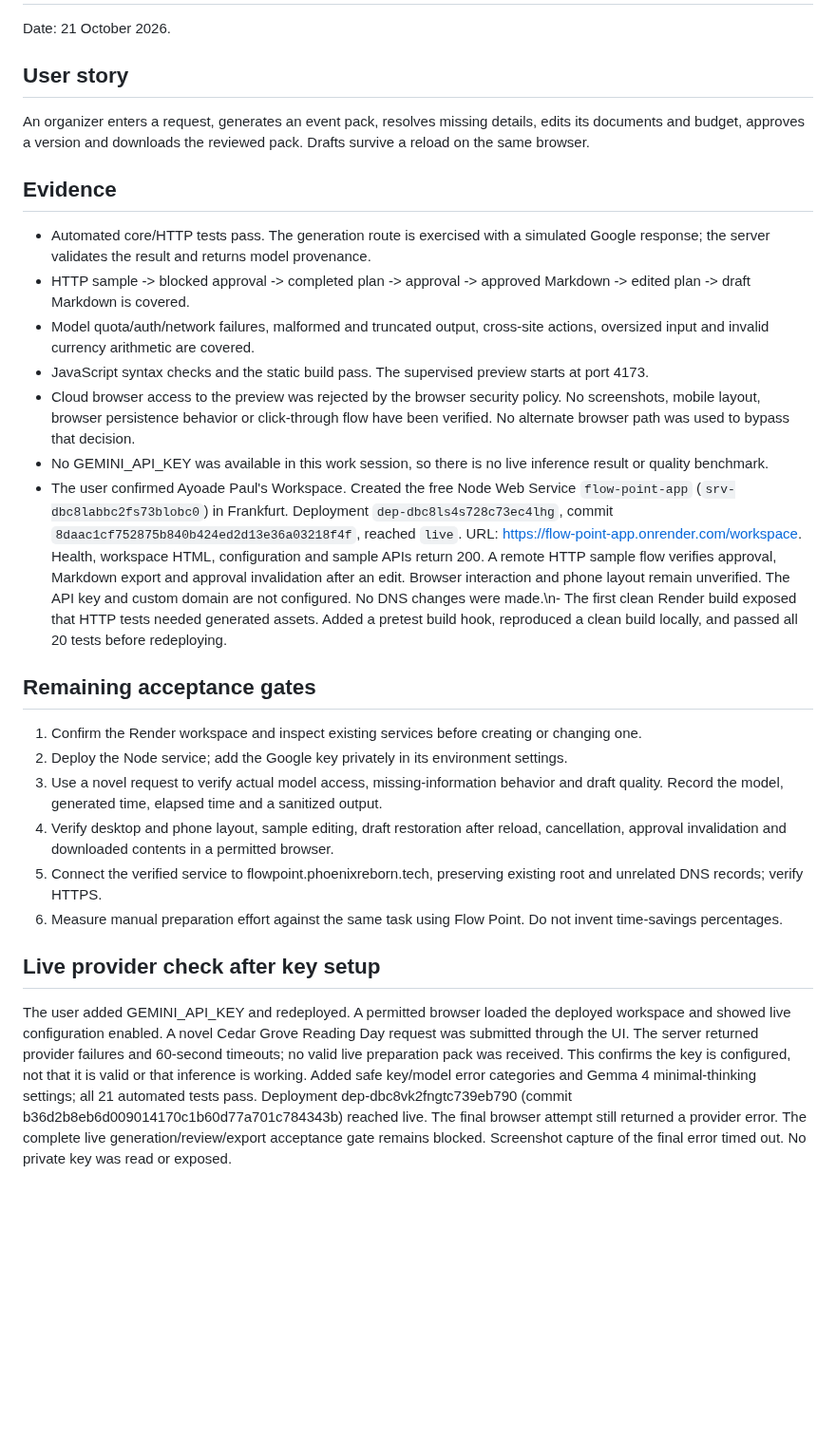
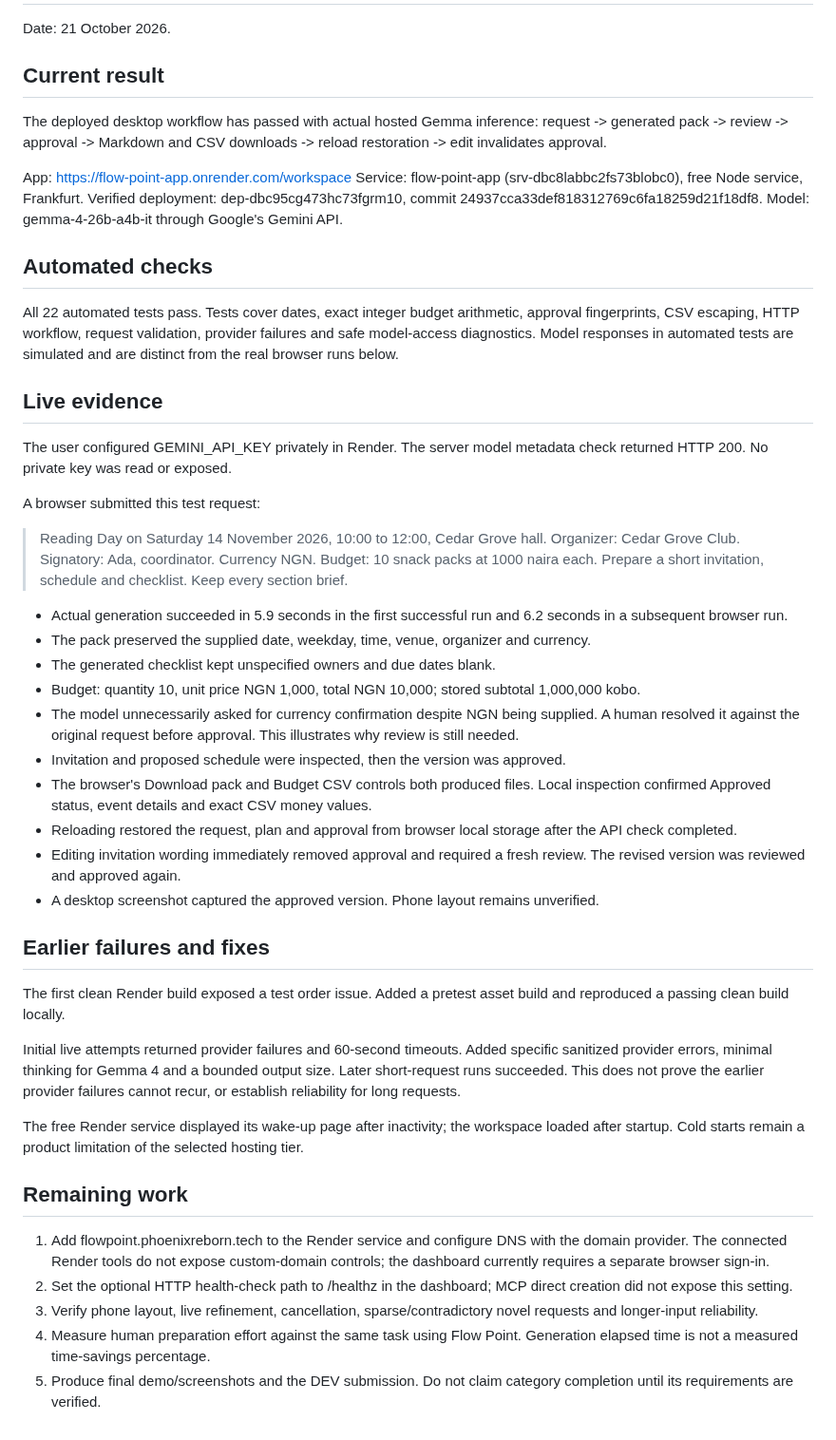
Before and after one commit to PHONIEXz/flow-point, a Markdown page: docs/verification.md, the part around the change. Shown at 95% size. GitHub-like rendering; blank space fills up the shorter version.

Commit message:
Record passing live Gemma browser workflow and export evidence [skip render]

```diff
--- a/docs/verification.md
+++ b/docs/verification.md
@@ -2,29 +2,50 @@
 
 Date: 21 October 2026.
 
-## User story
+## Current result
 
-An organizer enters a request, generates an event pack, resolves missing details, edits its documents and budget, approves a version and downloads the reviewed pack. Drafts survive a reload on the same browser.
+The deployed desktop workflow has passed with actual hosted Gemma inference: request -> generated pack -> review -> approval -> Markdown and CSV downloads -> reload restoration -> edit invalidates approval.
 
-## Evidence
+App: https://flow-point-app.onrender.com/workspace
+Service: flow-point-app (srv-dbc8labbc2fs73blobc0), free Node service, Frankfurt.
+Verified deployment: dep-dbc95cg473hc73fgrm10, commit 24937cca33def818312769c6fa18259d21f18df8.
+Model: gemma-4-26b-a4b-it through Google's Gemini API.
 
-- Automated core/HTTP tests pass. The generation route is exercised with a simulated Google response; the server validates the result and returns model provenance.
-- HTTP sample -> blocked approval -> completed plan -> approval -> approved Markdown -> edited plan -> draft Markdown is covered.
-- Model quota/auth/network failures, malformed and truncated output, cross-site actions, oversized input and invalid currency arithmetic are covered.
-- JavaScript syntax checks and the static build pass. The supervised preview starts at port 4173.
-- Cloud browser access to the preview was rejected by the browser security policy. No screenshots, mobile layout, browser persistence behavior or click-through flow have been verified. No alternate browser path was used to bypass that decision.
-- No GEMINI_API_KEY was available in this work session, so there is no live inference result or quality benchmark.
-- The user confirmed Ayoade Paul's Workspace. Created the free Node Web Service `flow-point-app` (`srv-dbc8labbc2fs73blobc0`) in Frankfurt. Deployment `dep-dbc8ls4s728c73ec4lhg`, commit `8daac1cf752875b840b424ed2d13e36a03218f4f`, reached `live`. URL: https://flow-point-app.onrender.com/workspace. Health, workspace HTML, configuration and sample APIs return 200. A remote HTTP sample flow verifies approval, Markdown export and approval invalidation after an edit. Browser interaction and phone layout remain unverified. The API key and custom domain are not configured. No DNS changes were made.\n- The first clean Render build exposed that HTTP tests needed generated assets. Added a pretest build hook, reproduced a clean build locally, and passed all 20 tests before redeploying.
+## Automated checks
 
-## Remaining acceptance gates
+All 22 automated tests pass. Tests cover dates, exact integer budget arithmetic, approval fingerprints, CSV escaping, HTTP workflow, request validation, provider failures and safe model-access diagnostics. Model responses in automated tests are simulated and are distinct from the real browser runs below.
 
-1. Confirm the Render workspace and inspect existing services before creating or changing one.
-2. Deploy the Node service; add the Google key privately in its environment settings.
-3. Use a novel request to verify actual model access, missing-information behavior and draft quality. Record the model, generated time, elapsed time and a sanitized output.
-4. Verify desktop and phone layout, sample editing, draft restoration after reload, cancellation, approval invalidation and downloaded contents in a permitted browser.
-5. Connect the verified service to flowpoint.phoenixreborn.tech, preserving existing root and unrelated DNS records; verify HTTPS.
-6. Measure manual preparation effort against the same task using Flow Point. Do not invent time-savings percentages.
+## Live evidence
 
-## Live provider check after key setup
+The user configured GEMINI_API_KEY privately in Render. The server model metadata check returned HTTP 200. No private key was read or exposed.
 
-The user added GEMINI_API_KEY and redeployed. A permitted browser loaded the deployed workspace and showed live configuration enabled. A novel Cedar Grove Reading Day request was submitted through the UI. The server returned provider failures and 60-second timeouts; no valid live preparation pack was received. This confirms the key is configured, not that it is valid or that inference is working. Added safe key/model error categories and Gemma 4 minimal-thinking settings; all 21 automated tests pass. Deployment dep-dbc8vk2fngtc739eb790 (commit b36d2b8eb6d009014170c1b60d77a701c784343b) reached live. The final browser attempt still returned a provider error. The complete live generation/review/export acceptance gate remains blocked. Screenshot capture of the final error timed out. No private key was read or exposed.
+A browser submitted this test request:
+
+> Reading Day on Saturday 14 November 2026, 10:00 to 12:00, Cedar Grove hall. Organizer: Cedar Grove Club. Signatory: Ada, coordinator. Currency NGN. Budget: 10 snack packs at 1000 naira each. Prepare a short invitation, schedule and checklist. Keep every section brief.
+
+- Actual generation succeeded in 5.9 seconds in the first successful run and 6.2 seconds in a subsequent browser run.
+- The pack preserved the supplied date, weekday, time, venue, organizer and currency.
+- The generated checklist kept unspecified owners and due dates blank.
+- Budget: quantity 10, unit price NGN 1,000, total NGN 10,000; stored subtotal 1,000,000 kobo.
+- The model unnecessarily asked for currency confirmation despite NGN being supplied. A human resolved it against the original request before approval. This illustrates why review is still needed.
+- Invitation and proposed schedule were inspected, then the version was approved.
+- The browser's Download pack and Budget CSV controls both produced files. Local inspection confirmed Approved status, event details and exact CSV money values.
+- Reloading restored the request, plan and approval from browser local storage after the API check completed.
+- Editing invitation wording immediately removed approval and required a fresh review. The revised version was reviewed and approved again.
+- A desktop screenshot captured the approved version. Phone layout remains unverified.
+
+## Earlier failures and fixes
+
+The first clean Render build exposed a test order issue. Added a pretest asset build and reproduced a passing clean build locally.
+
+Initial live attempts returned provider failures and 60-second timeouts. Added specific sanitized provider errors, minimal thinking for Gemma 4 and a bounded output size. Later short-request runs succeeded. This does not prove the earlier provider failures cannot recur, or establish reliability for long requests.
+
+The free Render service displayed its wake-up page after inactivity; the workspace loaded after startup. Cold starts remain a product limitation of the selected hosting tier.
+
+## Remaining work
+
+1. Add flowpoint.phoenixreborn.tech to the Render service and configure DNS with the domain provider. The connected Render tools do not expose custom-domain controls; the dashboard currently requires a separate browser sign-in.
+2. Set the optional HTTP health-check path to /healthz in the dashboard; MCP direct creation did not expose this setting.
+3. Verify phone layout, live refinement, cancellation, sparse/contradictory novel requests and longer-input reliability.
+4. Measure human preparation effort against the same task using Flow Point. Generation elapsed time is not a measured time-savings percentage.
+5. Produce final demo/screenshots and the DEV submission. Do not claim category completion until its requirements are verified.
```
